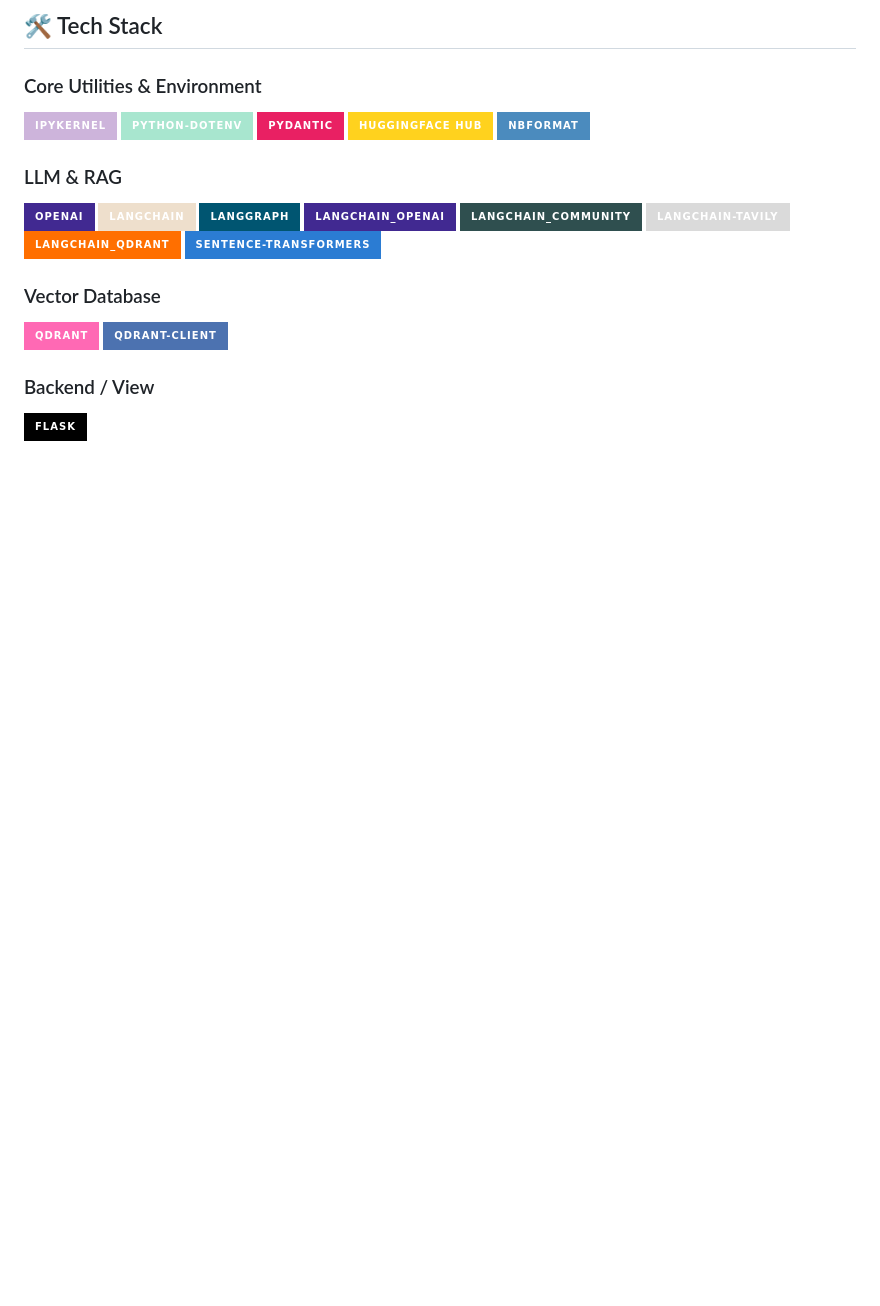
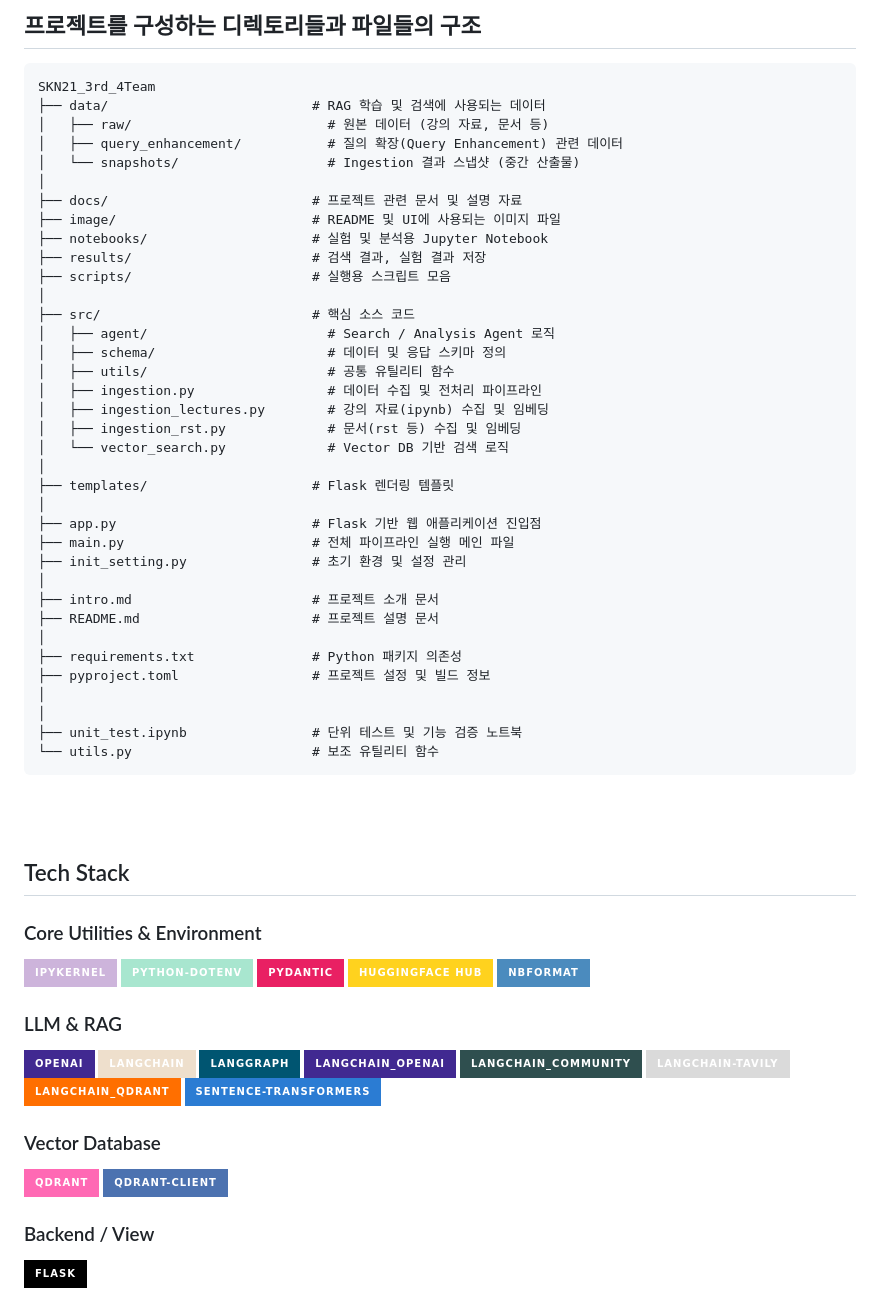
Before and after one commit to SKNETWORKS-FAMILY-AICAMP/SKN21_3rd_4Team, a Markdown page: README.md, the part around one of its changes. Drawn GitHub-style; badges without logos; blank space fills up the shorter version.

````diff
--- a/README.md
+++ b/README.md
@@ -120,5 +136,53 @@ RAG(Retrieval-Augmented Generation) 기반 학습 도우미 챗봇을 개발하
 
-## 🛠 Tech Stack
+## 프로젝트를 구성하는 디렉토리들과 파일들의 구조
+</div>
+
+```plaintext
+SKN21_3rd_4Team
+├── data/                          # RAG 학습 및 검색에 사용되는 데이터
+│   ├── raw/                         # 원본 데이터 (강의 자료, 문서 등)
+│   ├── query_enhancement/           # 질의 확장(Query Enhancement) 관련 데이터
+│   └── snapshots/                   # Ingestion 결과 스냅샷 (중간 산출물)
+│
+├── docs/                          # 프로젝트 관련 문서 및 설명 자료
+├── image/                         # README 및 UI에 사용되는 이미지 파일
+├── notebooks/                     # 실험 및 분석용 Jupyter Notebook
+├── results/                       # 검색 결과, 실험 결과 저장
+├── scripts/                       # 실행용 스크립트 모음
+│
+├── src/                           # 핵심 소스 코드
+│   ├── agent/                       # Search / Analysis Agent 로직
+│   ├── schema/                      # 데이터 및 응답 스키마 정의
+│   ├── utils/                       # 공통 유틸리티 함수
+│   ├── ingestion.py                 # 데이터 수집 및 전처리 파이프라인
+│   ├── ingestion_lectures.py        # 강의 자료(ipynb) 수집 및 임베딩
+│   ├── ingestion_rst.py             # 문서(rst 등) 수집 및 임베딩
+│   └── vector_search.py             # Vector DB 기반 검색 로직
+│
+├── templates/                     # Flask 렌더링 템플릿
+│
+├── app.py                         # Flask 기반 웹 애플리케이션 진입점
+├── main.py                        # 전체 파이프라인 실행 메인 파일
+├── init_setting.py                # 초기 환경 및 설정 관리
+│
+├── intro.md                       # 프로젝트 소개 문서
+├── README.md                      # 프로젝트 설명 문서
+│
+├── requirements.txt               # Python 패키지 의존성
+├── pyproject.toml                 # 프로젝트 설정 및 빌드 정보
+│
+│
+├── unit_test.ipynb                # 단위 테스트 및 기능 검증 노트북
+└── utils.py                       # 보조 유틸리티 함수
+```
+<br>
+<div>
+
+<br>
+
+
+
+## Tech Stack
 ### Core Utilities & Environment
 ![ipykernel](https://img.shields.io/badge/ipykernel-CDB4DB?style=for-the-badge&logo=jupyter&logoColor=white)
 ![python-dotenv](https://img.shields.io/badge/python--dotenv-A8E6CF?style=for-the-badge&logo=dotenv&logoColor=black)
````
Also changed, not shown: other parts of README.md (+49 -16 lines).
